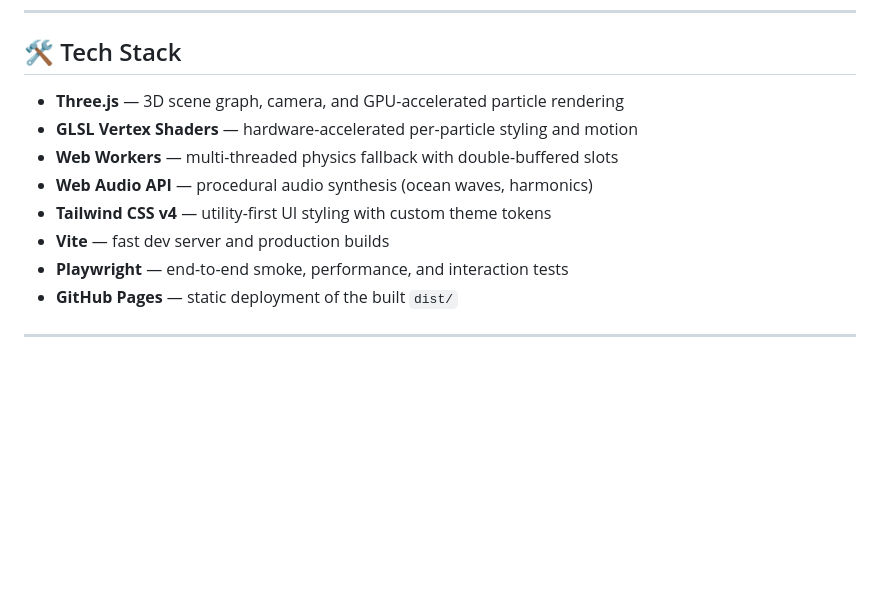
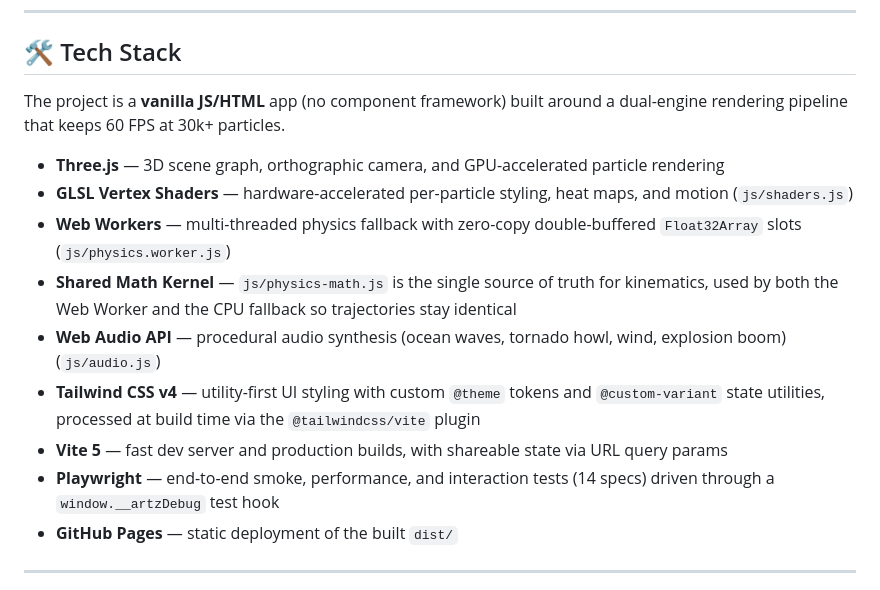
Before and after one commit to MyYupNope/ParticlesSimulations, a Markdown page: README.md, the part around the change. Rendered like a GitHub page; blank space fills up the shorter version.

Commit message:
docs: expand Tech Stack with architecture and engine details

```diff
--- a/README.md
+++ b/README.md
@@ -8,13 +8,16 @@ Type any message, pick an emoji, or load an image, and watch it materialize into
 
 ## 🛠️ Tech Stack
 
-- **Three.js** — 3D scene graph, camera, and GPU-accelerated particle rendering
-- **GLSL Vertex Shaders** — hardware-accelerated per-particle styling and motion
-- **Web Workers** — multi-threaded physics fallback with double-buffered slots
-- **Web Audio API** — procedural audio synthesis (ocean waves, harmonics)
-- **Tailwind CSS v4** — utility-first UI styling with custom theme tokens
-- **Vite** — fast dev server and production builds
-- **Playwright** — end-to-end smoke, performance, and interaction tests
+The project is a **vanilla JS/HTML** app (no component framework) built around a dual-engine rendering pipeline that keeps 60 FPS at 30k+ particles.
+
+- **Three.js** — 3D scene graph, orthographic camera, and GPU-accelerated particle rendering
+- **GLSL Vertex Shaders** — hardware-accelerated per-particle styling, heat maps, and motion (`js/shaders.js`)
+- **Web Workers** — multi-threaded physics fallback with zero-copy double-buffered `Float32Array` slots (`js/physics.worker.js`)
+- **Shared Math Kernel** — `js/physics-math.js` is the single source of truth for kinematics, used by both the Web Worker and the CPU fallback so trajectories stay identical
+- **Web Audio API** — procedural audio synthesis (ocean waves, tornado howl, wind, explosion boom) (`js/audio.js`)
+- **Tailwind CSS v4** — utility-first UI styling with custom `@theme` tokens and `@custom-variant` state utilities, processed at build time via the `@tailwindcss/vite` plugin
+- **Vite 5** — fast dev server and production builds, with shareable state via URL query params
+- **Playwright** — end-to-end smoke, performance, and interaction tests (14 specs) driven through a `window.__artzDebug` test hook
 - **GitHub Pages** — static deployment of the built `dist/`
 
 ---
```
